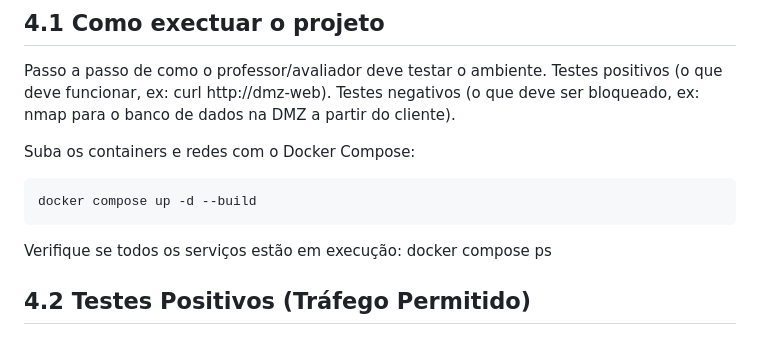
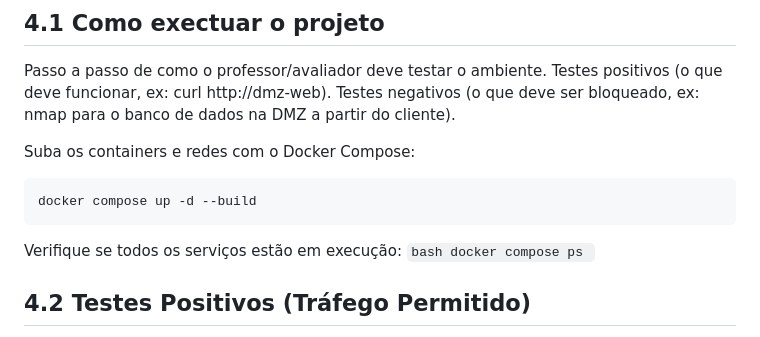
Before and after one commit to TaigosFTW/SegurancaInformacao2026, a Markdown page: README.md, the part around the change. Drawn GitHub-style.

Commit message:
Atualização do README

````diff
--- a/README.md
+++ b/README.md
@@ -37,7 +37,9 @@ Suba os containers e redes com o Docker Compose:
    ```
 
 Verifique se todos os serviços estão em execução:
+    ```bash
     docker compose ps
+    ```
 
 ## 4.2 Testes Positivos (Tráfego Permitido)
 
````
